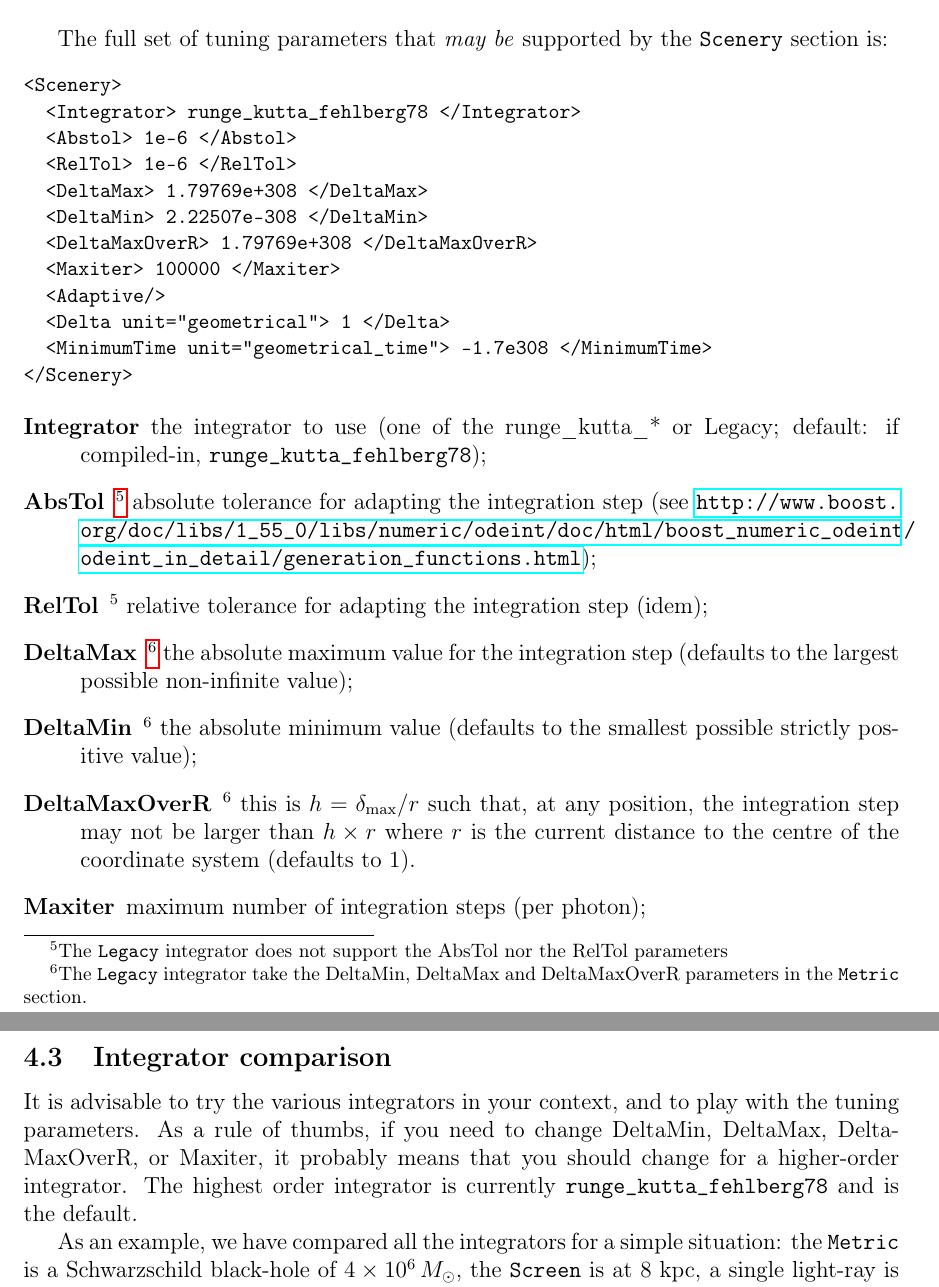
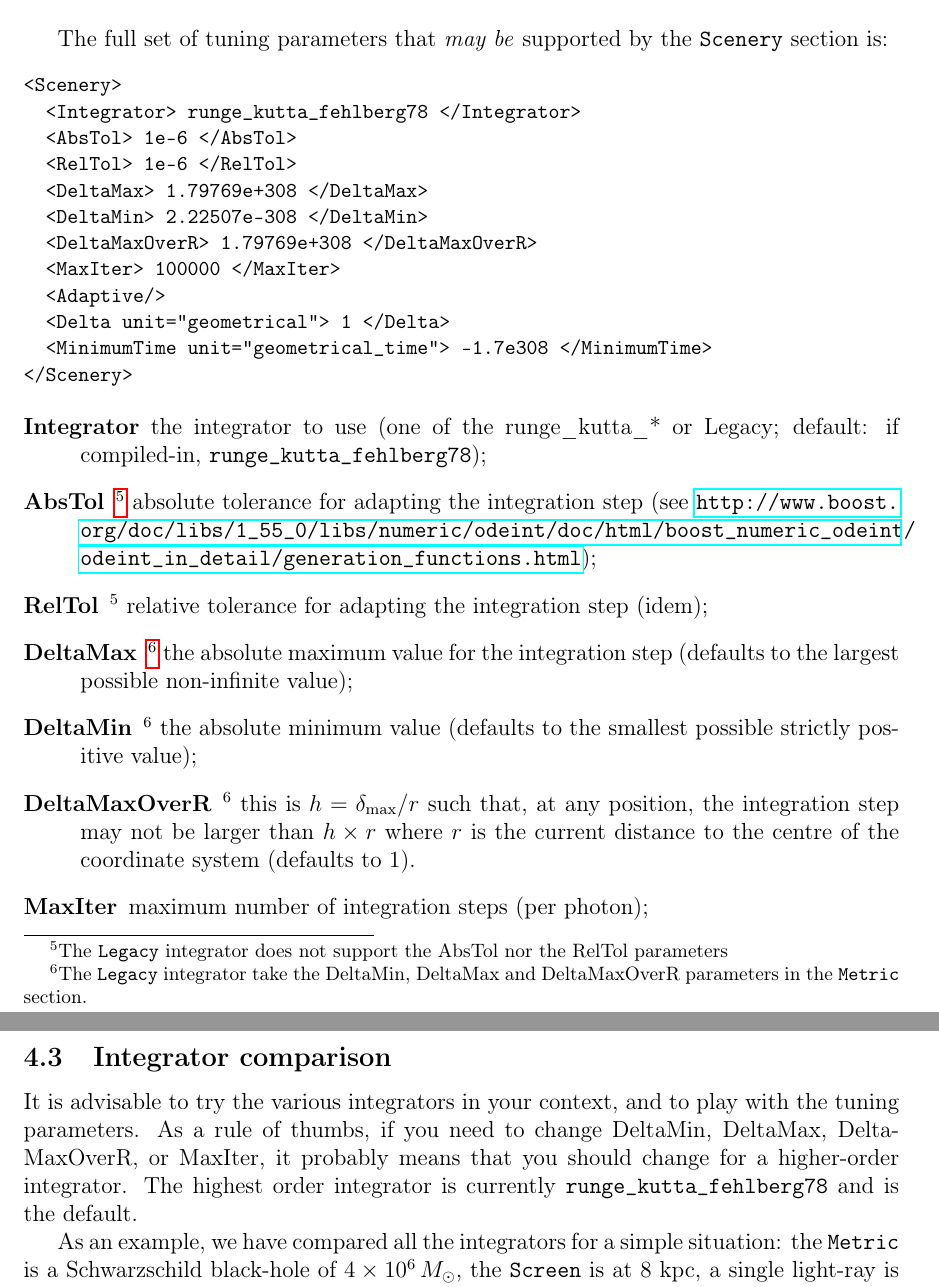
Before and after one commit to gyoto/Gyoto, a LaTeX document (doc/user_guide/GyotoManual.tex): two parts of pages 11 and 13 of 23, joined at a grey line, cut so that both start at the same text. Compiled offline with pdfLaTeX.

Commit message:
Typos in user guide

```diff
--- a/doc/user_guide/GyotoManual.tex
+++ b/doc/user_guide/GyotoManual.tex
@@ -517,7 +517,7 @@ The full set of tuning parameters that \emph{may be} supported by the
   position, the integration step may not be larger than $h\times\;r$
   where $r$ is the current distance to the centre of the coordinate
   system (defaults to $1$).
-\item[Maxiter] maximum number of integration steps (per photon);
+\item[MaxIter] maximum number of integration steps (per photon);
 \item[Adaptive] (or NonAdaptive) whether or not to use an adaptive step;
 \item[Delta] integration step, initial in case it is adaptive. Not
   very important, but should be commensurable with the distance to the
@@ -594,7 +594,7 @@ have very little actual impact on the behaviour of the integrator.
 
 It is advisable to try the various integrators in your context, and to
 play with the tuning parameters. As a rule of thumbs, if you need to
-change DeltaMin, DeltaMax, DeltaMaxOverR, or Maxiter, it probably
+change DeltaMin, DeltaMax, DeltaMaxOverR, or MaxIter, it probably
 means that you should change for a higher-order integrator. The
 highest order integrator is currently
 \texttt{runge\_kutta\_fehlberg78} and is the default.
```
Also changed, not shown: doc/user_guide/GyotoManual.tex (4 more changed lines).
